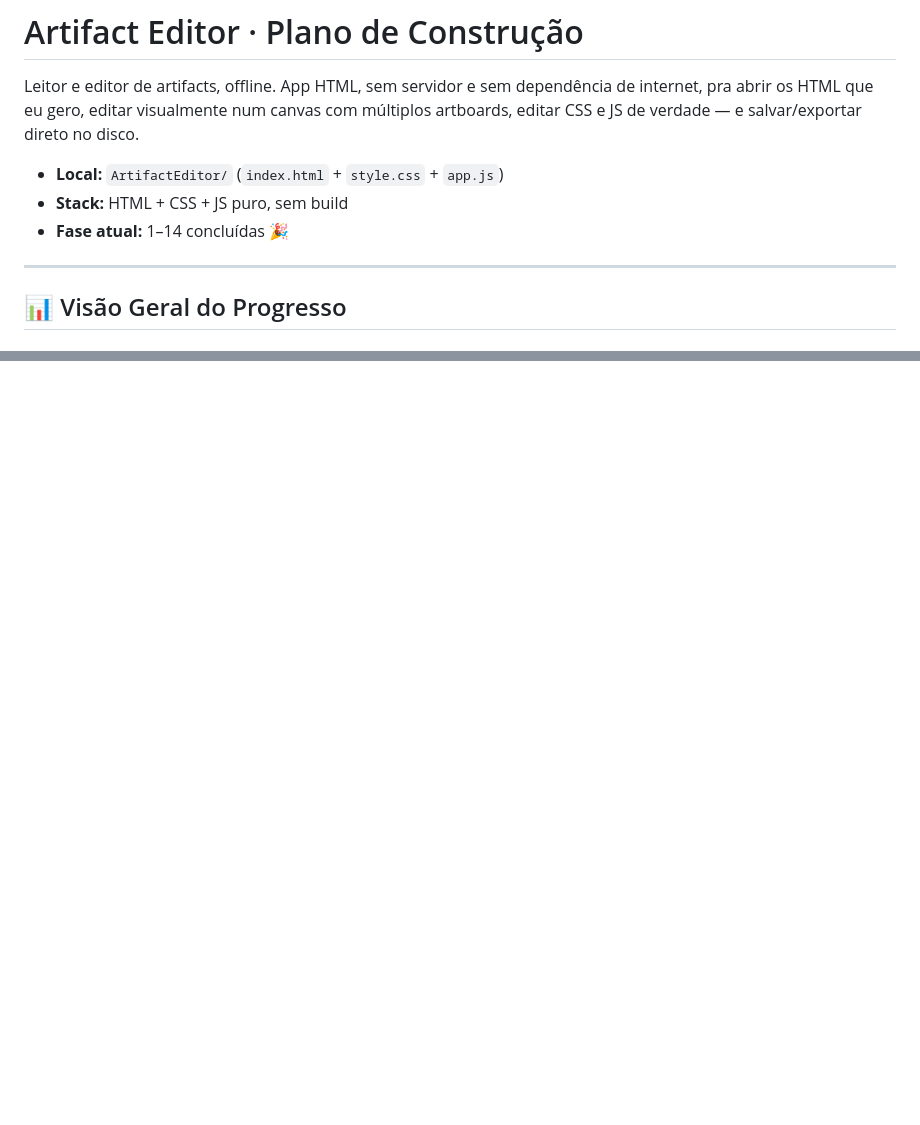
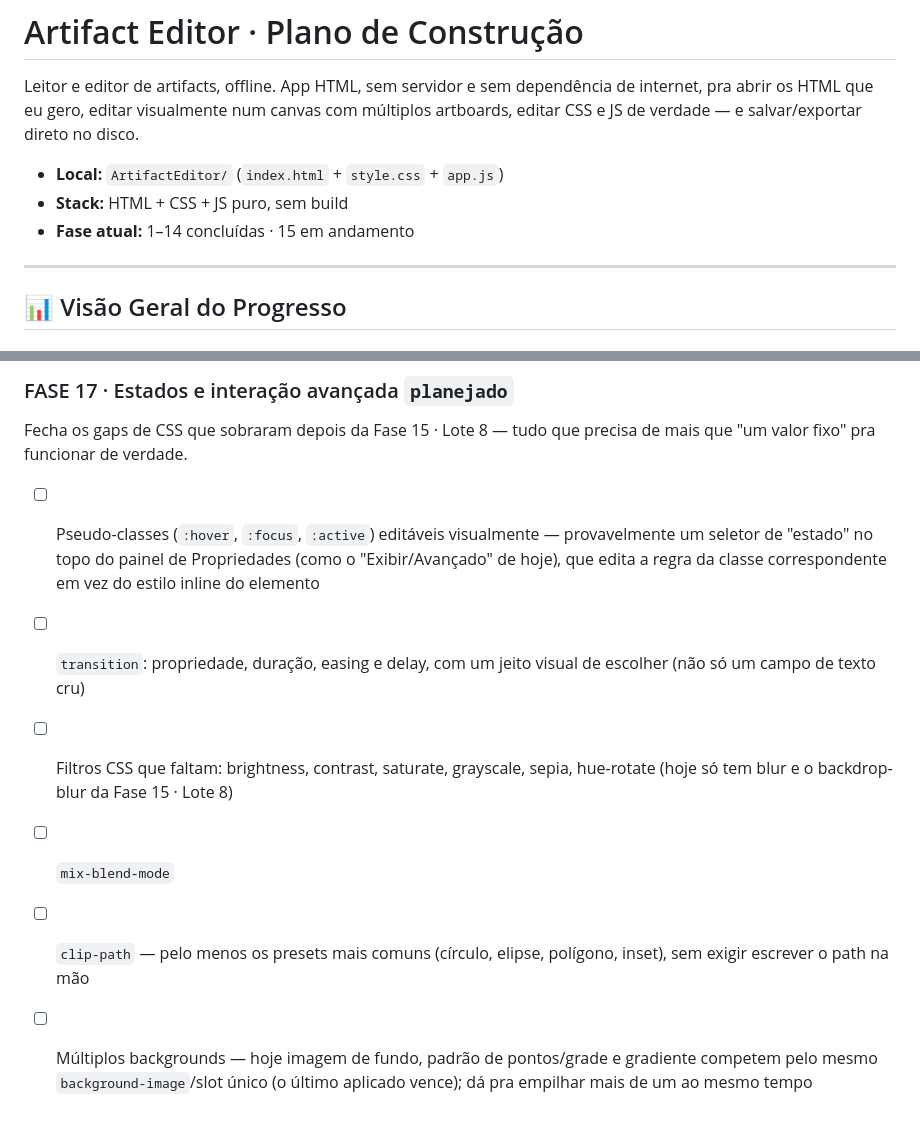
Before and after one commit to M4R4G0N/Airclane, a Markdown page: README.md, 2 parts joined by grey strips. GitHub-like rendering; blank space fills up the shorter version.

```diff
--- a/README.md
+++ b/README.md
@@ -4,7 +4,7 @@ Leitor e editor de artifacts, offline. App HTML, sem servidor e sem dependência
 
 - **Local:** `ArtifactEditor/` (`index.html` + `style.css` + `app.js`)
 - **Stack:** HTML + CSS + JS puro, sem build
-- **Fase atual:** 1–14 concluídas 🎉
+- **Fase atual:** 1–14 concluídas · 15 em andamento
 
 ---
 
@@ -264,0 +290,8 @@ Rodada focada em como *usa* o editor, não em features novas de documento. Refer
+### FASE 17 · Estados e interação avançada `planejado`
+Fecha os gaps de CSS que sobraram depois da Fase 15 · Lote 8 — tudo que precisa de mais que "um valor fixo" pra funcionar de verdade.
+- [ ] Pseudo-classes (`:hover`, `:focus`, `:active`) editáveis visualmente — provavelmente um seletor de "estado" no topo do painel de Propriedades (como o "Exibir/Avançado" de hoje), que edita a regra da classe correspondente em vez do estilo inline do elemento
+- [ ] `transition`: propriedade, duração, easing e delay, com um jeito visual de escolher (não só um campo de texto cru)
+- [ ] Filtros CSS que faltam: brightness, contrast, saturate, grayscale, sepia, hue-rotate (hoje só tem blur e o backdrop-blur da Fase 15 · Lote 8)
+- [ ] `mix-blend-mode`
+- [ ] `clip-path` — pelo menos os presets mais comuns (círculo, elipse, polígono, inset), sem exigir escrever o path na mão
+- [ ] Múltiplos backgrounds — hoje imagem de fundo, padrão de pontos/grade e gradiente competem pelo mesmo `background-image`/slot único (o último aplicado vence); dá pra empilhar mais de um ao mesmo tempo
```
Also changed, not shown: other parts of README.md (+26 -1 lines).
